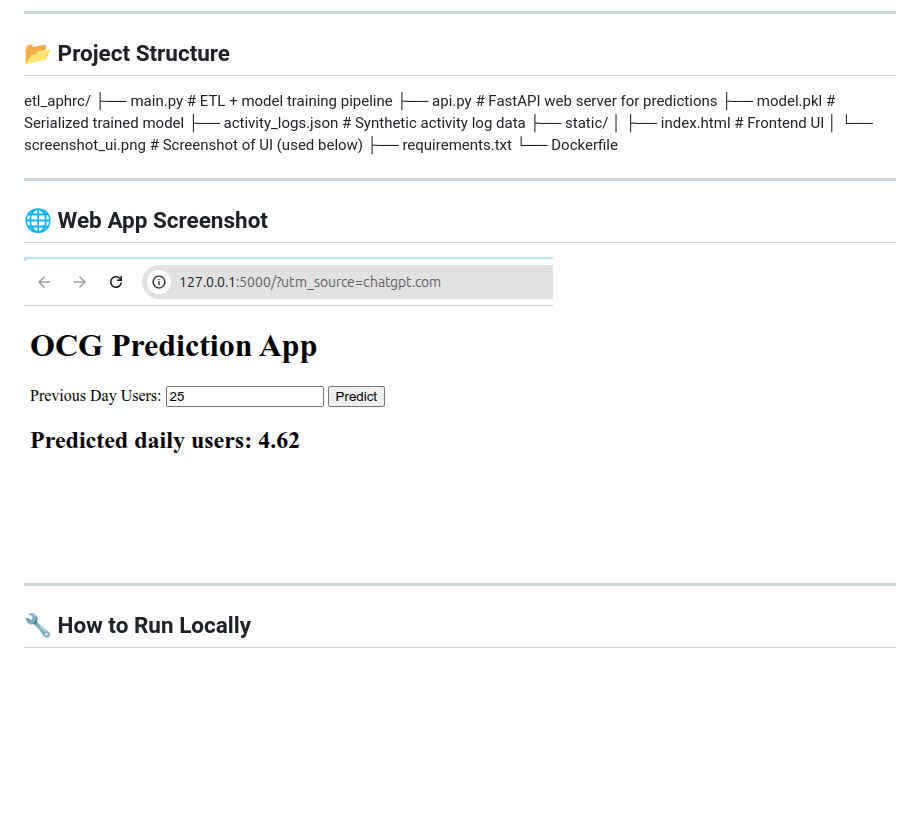
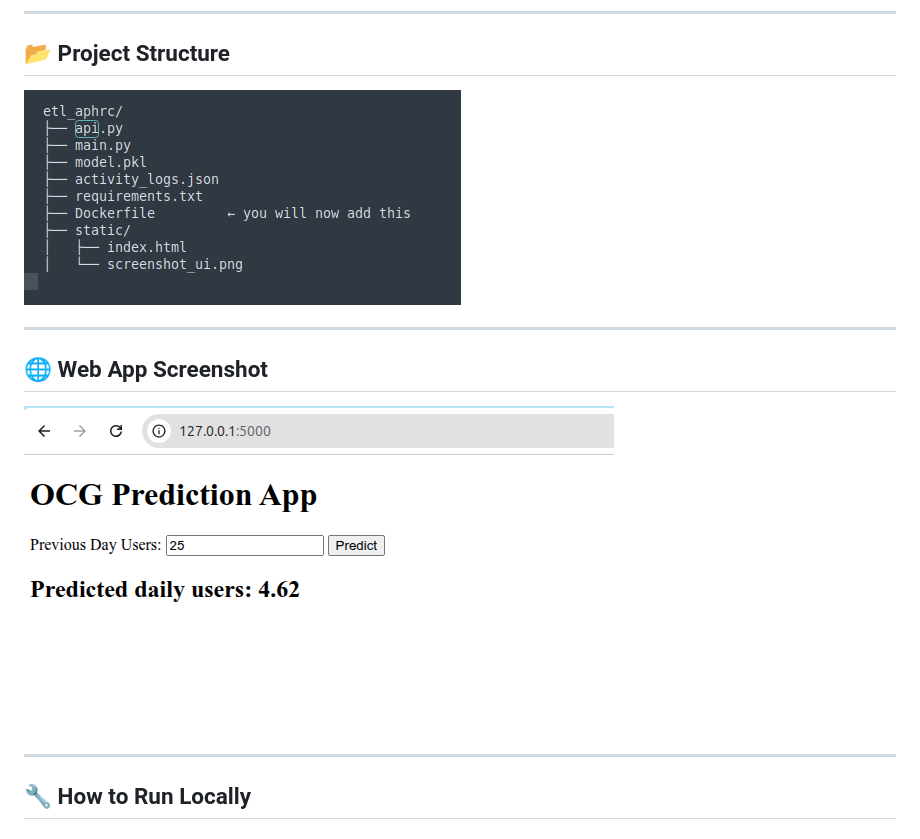
Before and after one commit to nigavictor/etl_aphrc, a Markdown page: README.md, the part around the change. GitHub-like rendering; pictures changed too: static/folder_structure.png (added), static/screenshot_ui.png; blank space fills up the shorter version.

Commit message:
Updated folder structure and project files

```diff
--- a/README.md
+++ b/README.md
@@ -14,17 +14,7 @@ A miniature ETL pipeline and prediction service built for APHRC's coding challen
 
 ## 📂 Project Structure
 
-etl_aphrc/
-├── main.py # ETL + model training pipeline
-├── api.py # FastAPI web server for predictions
-├── model.pkl # Serialized trained model
-├── activity_logs.json # Synthetic activity log data
-├── static/
-│ ├── index.html # Frontend UI
-│ └── screenshot_ui.png # Screenshot of UI (used below)
-├── requirements.txt
-└── Dockerfile
-
+![FOLDER STRUCTURE](static/folder_structure.png)
 
 ---
 
```
